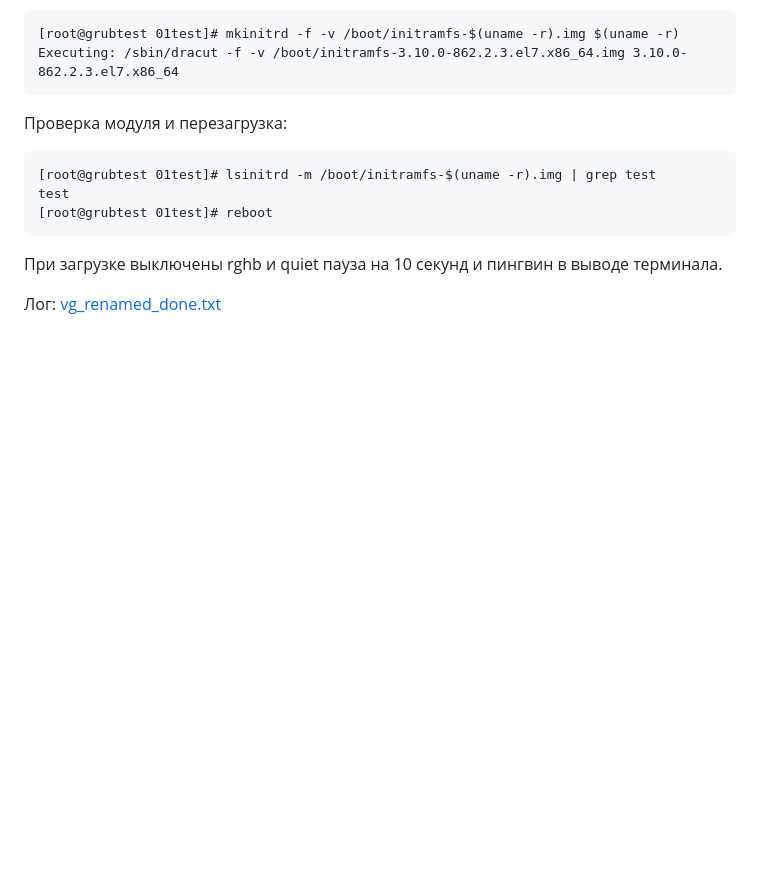
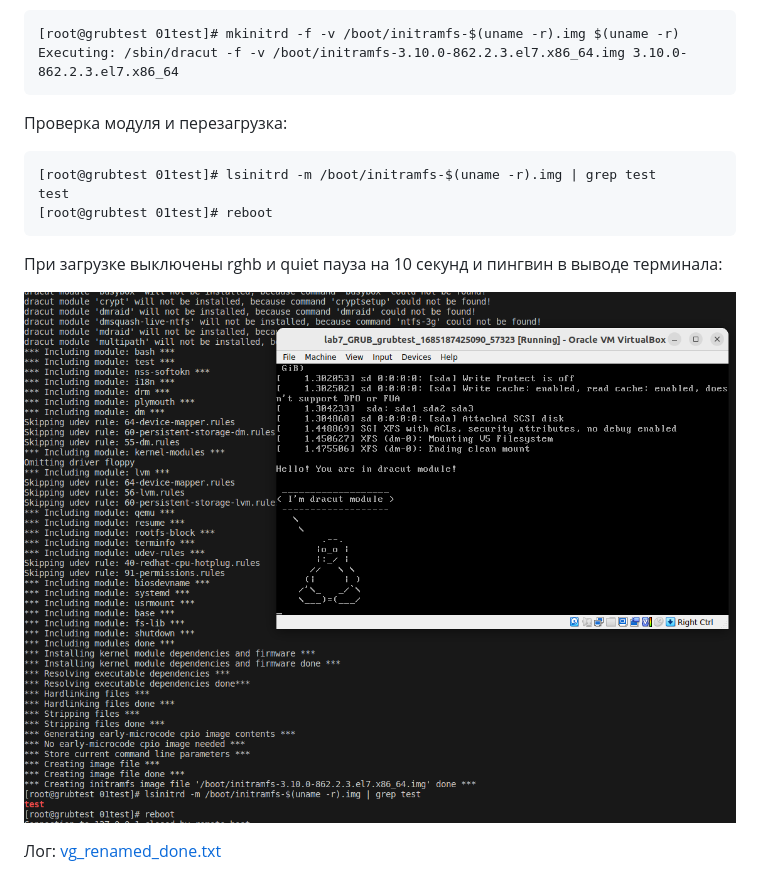
Before and after one commit to Stanwork/otus, a Markdown page: lab7_GRUB/README.md, the part around the change printed below. Rendered like a GitHub page; blank space fills up the shorter version.

````diff
--- a/lab7_GRUB/README.md
+++ b/lab7_GRUB/README.md
@@ -85,6 +85,8 @@ Executing: /sbin/dracut -f -v /boot/initramfs-3.10.0-862.2.3.el7.x86_64.img 3.10
 test
 [root@grubtest 01test]# reboot
 ```
-При загрузке выключены rghb и quiet пауза на 10 секунд и пингвин в выводе терминала.
+При загрузке выключены rghb и quiet пауза на 10 секунд и пингвин в выводе терминала:
+
+![penguin](penguin.png)
 
 Лог:
````
Also changed, not shown: other parts of lab7_GRUB/README.md (+2 -2 lines).
